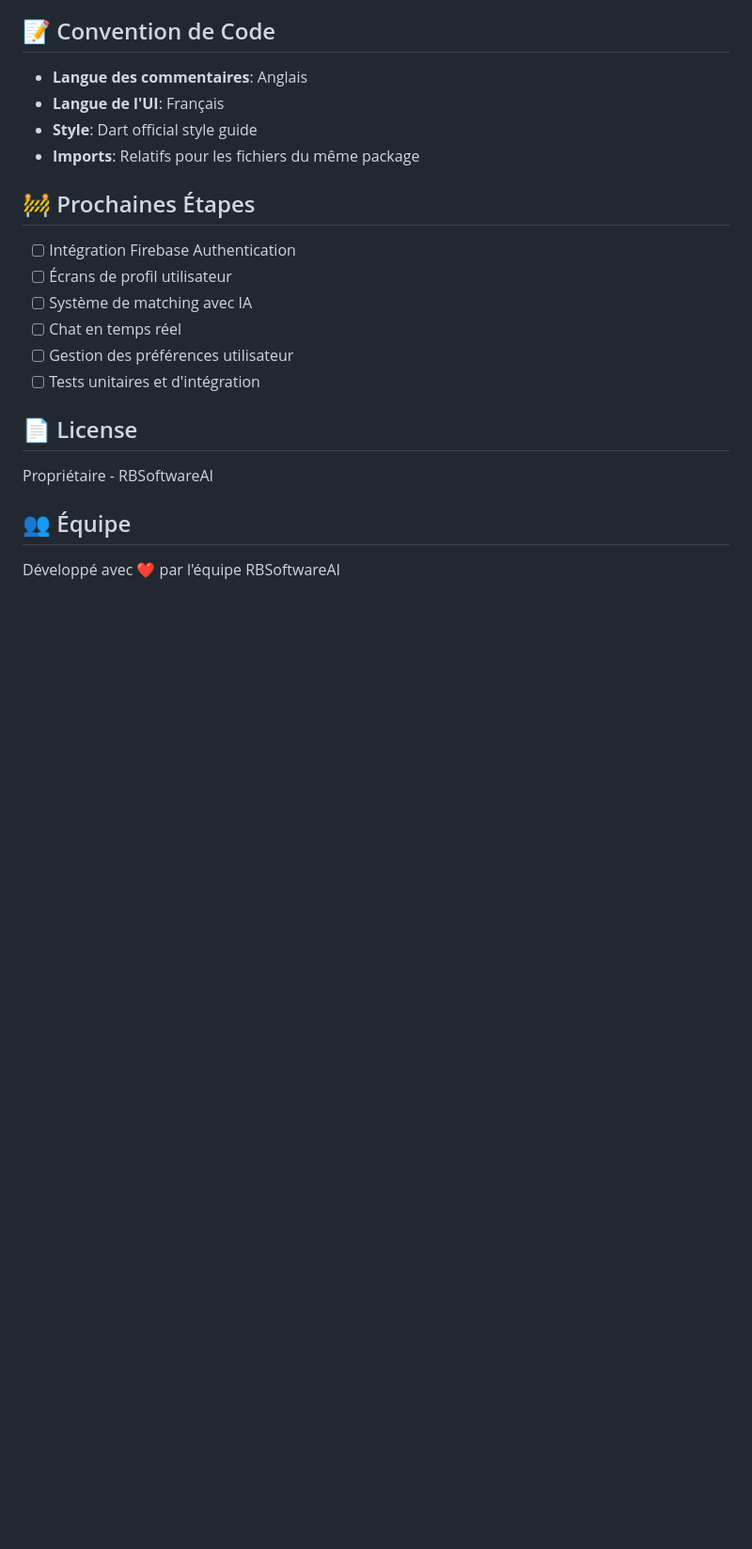
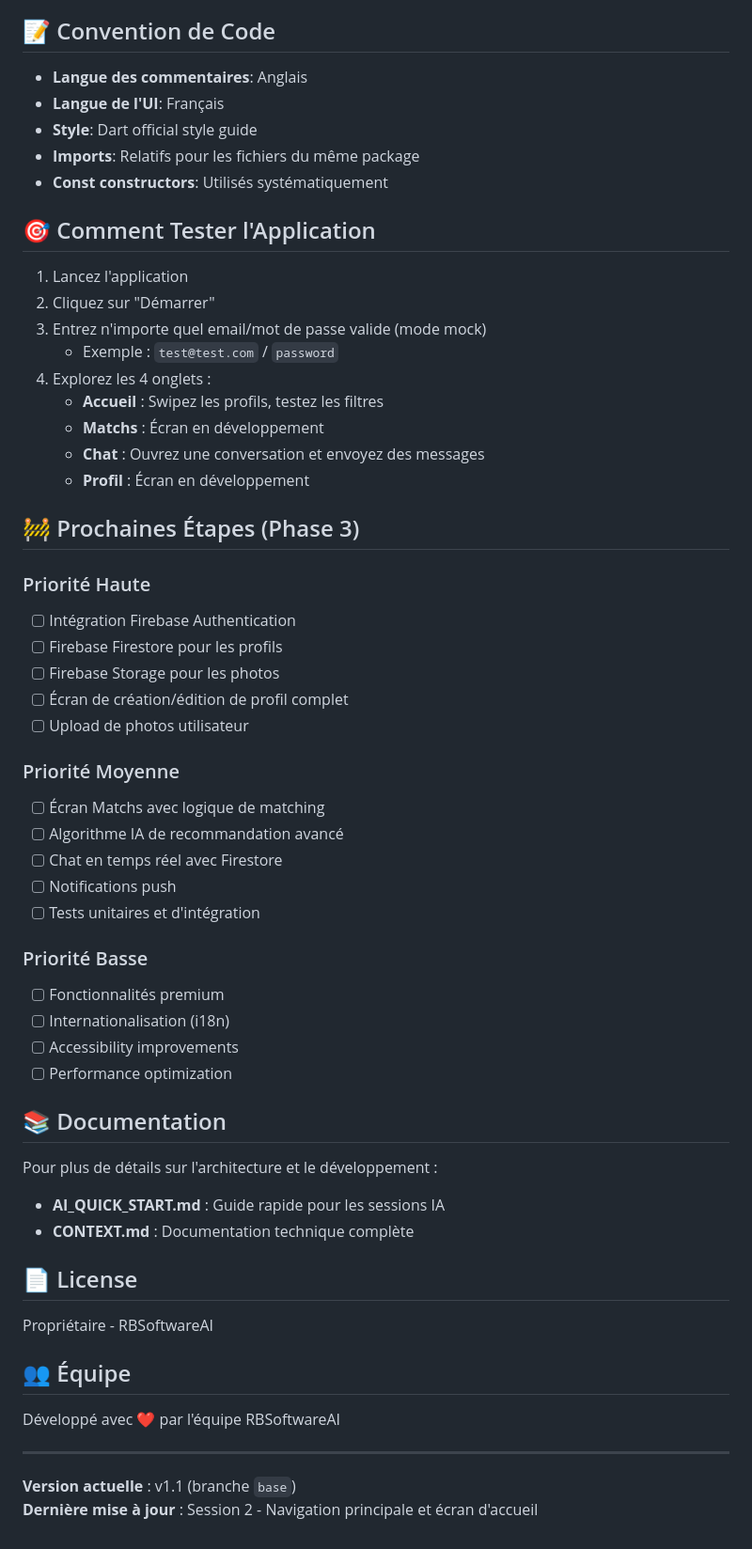
Before and after one commit to RBSoftwareAI/matchup2, a Markdown page: README.md, the part around one of its changes. Shown at 94% size. Drawn GitHub-style; blank space fills up the shorter version.

```diff
--- a/README.md
+++ b/README.md
@@ -172,15 +267,47 @@ Le thème global est défini dans `lib/config/theme/app_theme.dart` avec :
 - **Langue de l'UI**: Français
 - **Style**: Dart official style guide
 - **Imports**: Relatifs pour les fichiers du même package
+- **Const constructors**: Utilisés systématiquement
 
-## 🚧 Prochaines Étapes
+## 🎯 Comment Tester l'Application
 
+1. Lancez l'application
+2. Cliquez sur "Démarrer"
+3. Entrez n'importe quel email/mot de passe valide (mode mock)
+   - Exemple : `test@test.com` / `password`
+4. Explorez les 4 onglets :
+   - **Accueil** : Swipez les profils, testez les filtres
+   - **Matchs** : Écran en développement
+   - **Chat** : Ouvrez une conversation et envoyez des messages
+   - **Profil** : Écran en développement
+
+## 🚧 Prochaines Étapes (Phase 3)
+
+### Priorité Haute
 - [ ] Intégration Firebase Authentication
-- [ ] Écrans de profil utilisateur
-- [ ] Système de matching avec IA
-- [ ] Chat en temps réel
-- [ ] Gestion des préférences utilisateur
+- [ ] Firebase Firestore pour les profils
+- [ ] Firebase Storage pour les photos
+- [ ] Écran de création/édition de profil complet
+- [ ] Upload de photos utilisateur
+
+### Priorité Moyenne
+- [ ] Écran Matchs avec logique de matching
+- [ ] Algorithme IA de recommandation avancé
+- [ ] Chat en temps réel avec Firestore
+- [ ] Notifications push
 - [ ] Tests unitaires et d'intégration
+
+### Priorité Basse
+- [ ] Fonctionnalités premium
+- [ ] Internationalisation (i18n)
+- [ ] Accessibility improvements
+- [ ] Performance optimization
+
+## 📚 Documentation
+
+Pour plus de détails sur l'architecture et le développement :
+- **AI_QUICK_START.md** : Guide rapide pour les sessions IA
+- **CONTEXT.md** : Documentation technique complète
 
 ## 📄 License
 
@@ -189,3 +316,8 @@ Propriétaire - RBSoftwareAI
 ## 👥 Équipe
 
 Développé avec ❤️ par l'équipe RBSoftwareAI
+
+---
+
+**Version actuelle** : v1.1 (branche `base`)
+**Dernière mise à jour** : Session 2 - Navigation principale et écran d'accueil
```
Also changed, not shown: other parts of README.md (+131 -36 lines).
